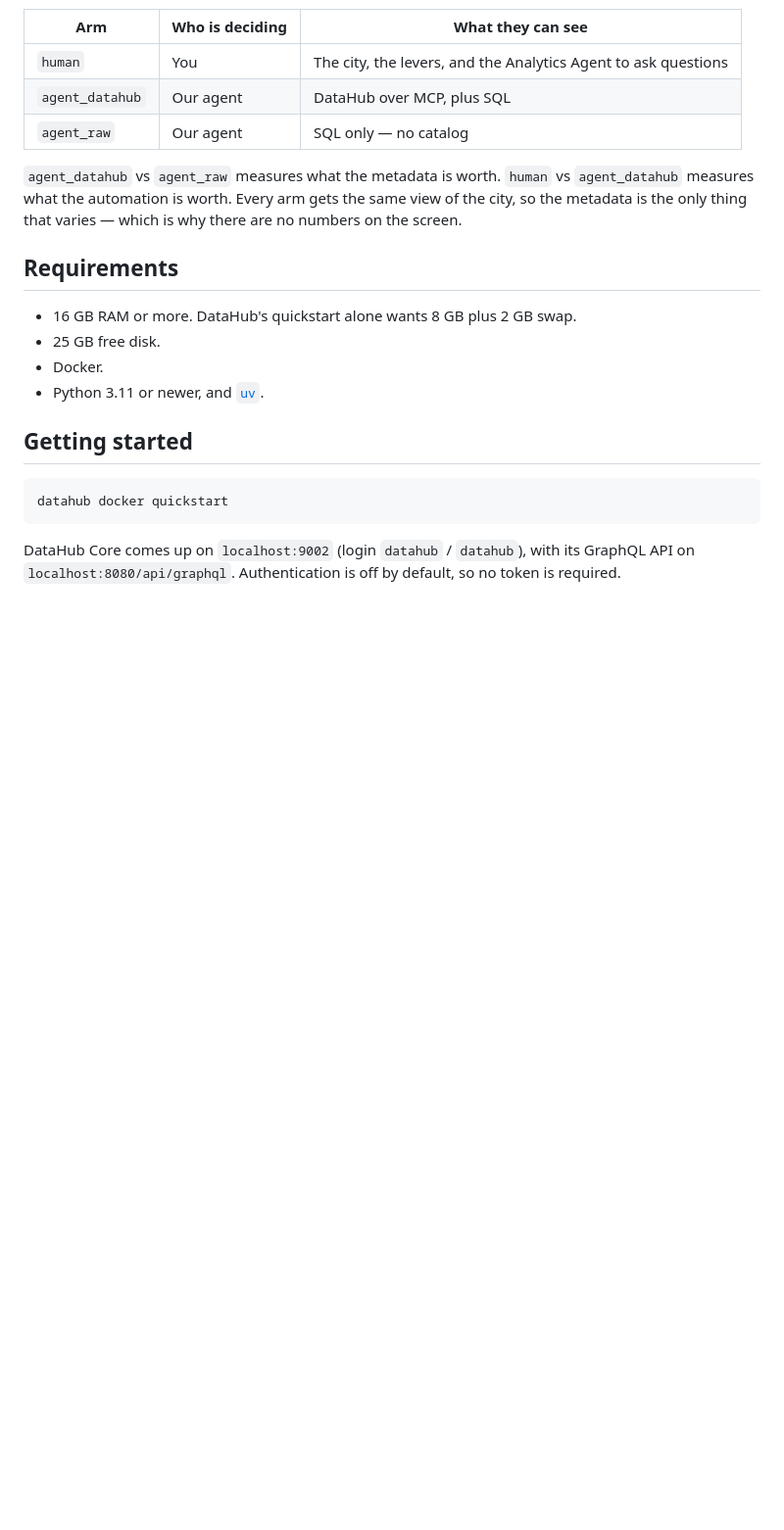
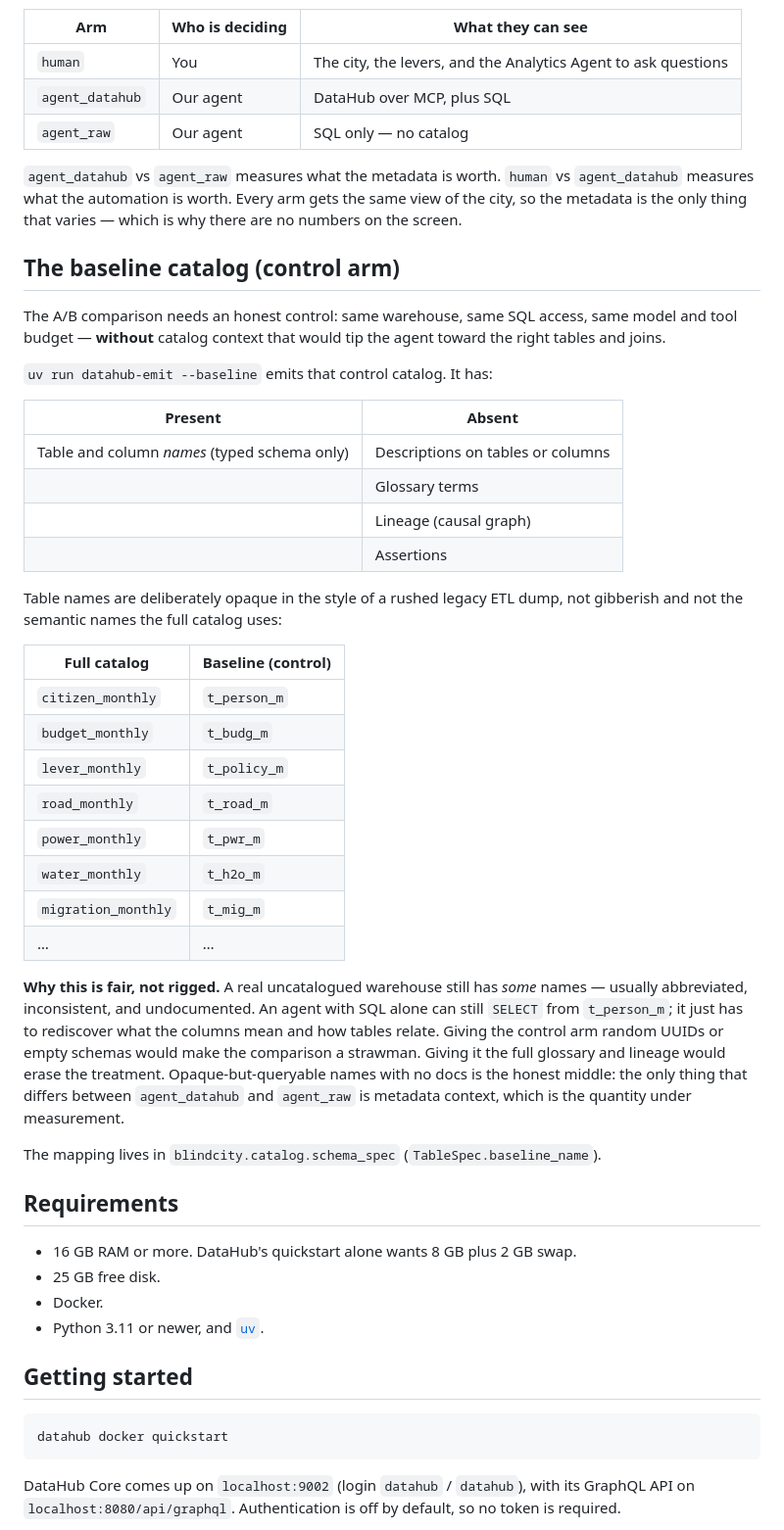
Before and after one commit to sp-entertainment/contest-datahub-city-sim, a Markdown page: README.md, the part around the change. Shown at 98% size. Drawn GitHub-style; blank space fills up the shorter version.

Commit message:
docs(readme): document baseline catalog naming and fairness rationale

```diff
--- a/README.md
+++ b/README.md
@@ -38,6 +38,44 @@ got back into the green in time. Three controllers face the identical seed, cris
 `agent_datahub` vs `agent_raw` measures what the metadata is worth. `human` vs `agent_datahub`
 measures what the automation is worth. Every arm gets the same view of the city, so the metadata is
 the only thing that varies — which is why there are no numbers on the screen.
+
+## The baseline catalog (control arm)
+
+The A/B comparison needs an honest control: same warehouse, same SQL access, same model and tool
+budget — **without** catalog context that would tip the agent toward the right tables and joins.
+
+`uv run datahub-emit --baseline` emits that control catalog. It has:
+
+| Present | Absent |
+| --- | --- |
+| Table and column *names* (typed schema only) | Descriptions on tables or columns |
+| | Glossary terms |
+| | Lineage (causal graph) |
+| | Assertions |
+
+Table names are deliberately opaque in the style of a rushed legacy ETL dump, not gibberish and not
+the semantic names the full catalog uses:
+
+| Full catalog | Baseline (control) |
+| --- | --- |
+| `citizen_monthly` | `t_person_m` |
+| `budget_monthly` | `t_budg_m` |
+| `lever_monthly` | `t_policy_m` |
+| `road_monthly` | `t_road_m` |
+| `power_monthly` | `t_pwr_m` |
+| `water_monthly` | `t_h2o_m` |
+| `migration_monthly` | `t_mig_m` |
+| … | … |
+
+**Why this is fair, not rigged.** A real uncatalogued warehouse still has *some* names — usually
+abbreviated, inconsistent, and undocumented. An agent with SQL alone can still `SELECT` from
+`t_person_m`; it just has to rediscover what the columns mean and how tables relate. Giving the
+control arm random UUIDs or empty schemas would make the comparison a strawman. Giving it the full
+glossary and lineage would erase the treatment. Opaque-but-queryable names with no docs is the
+honest middle: the only thing that differs between `agent_datahub` and `agent_raw` is metadata
+context, which is the quantity under measurement.
+
+The mapping lives in `blindcity.catalog.schema_spec` (`TableSpec.baseline_name`).
 
 ## Requirements
 
```
